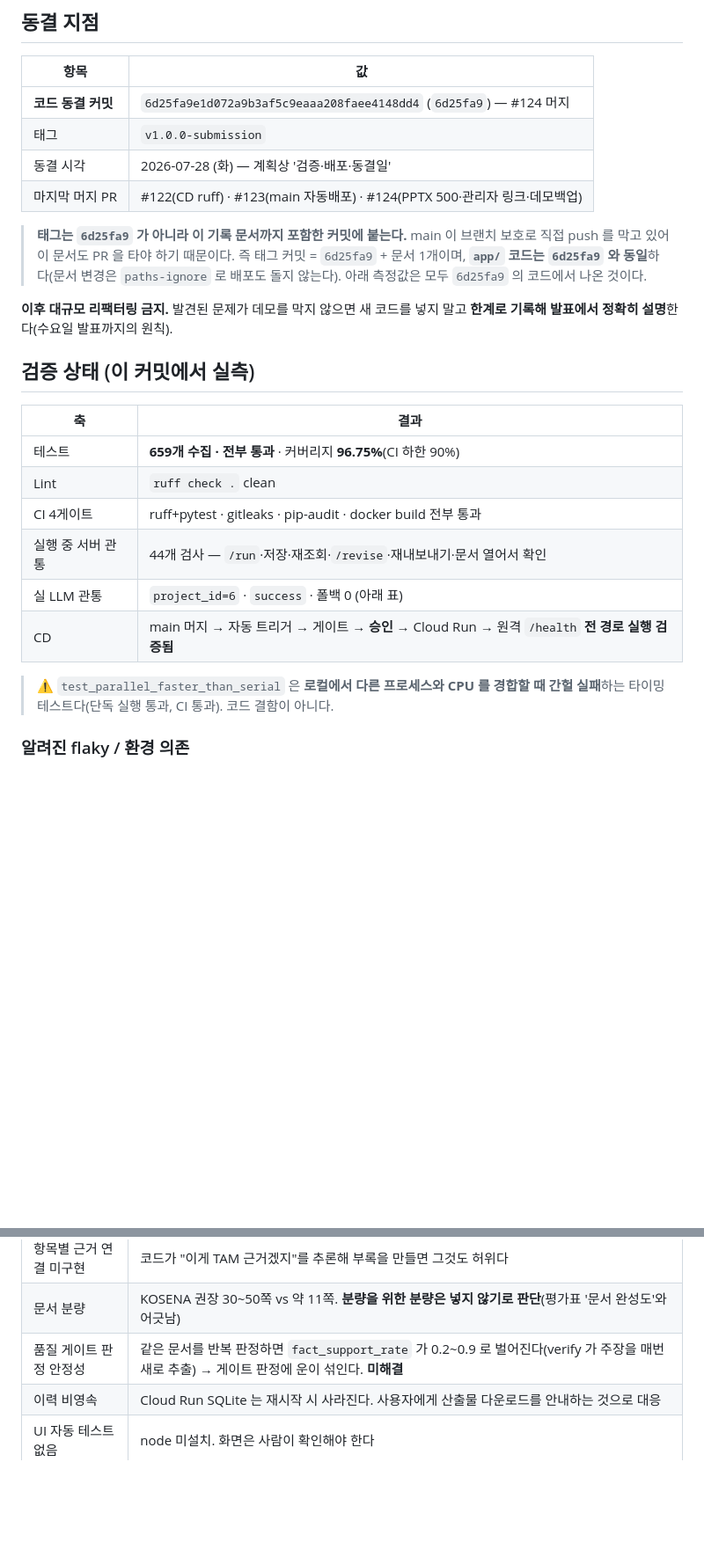
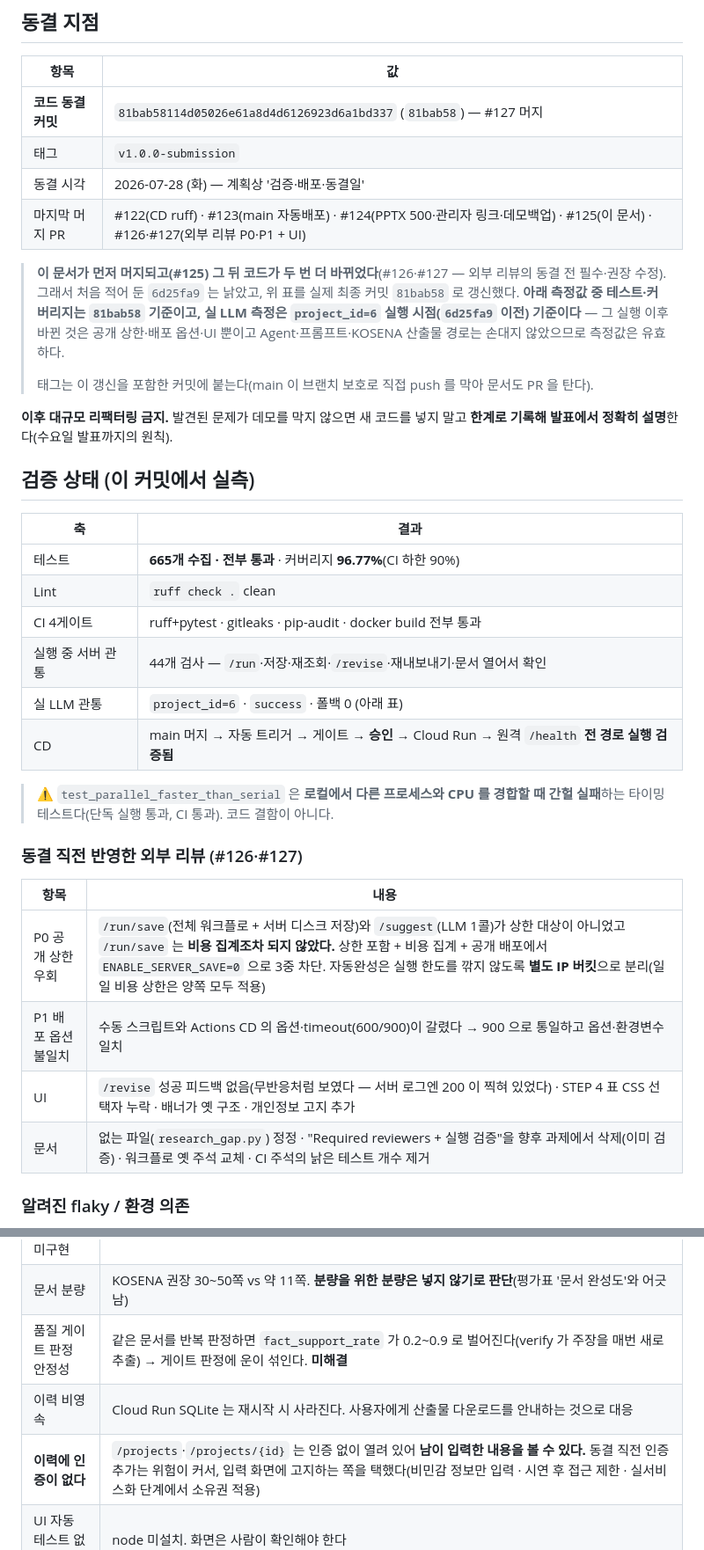
Before and after one commit to woojinwoojin/AI-Service-Planning-Multi-Agent, a Markdown page: docs/동결_기록.md, 2 parts joined by grey strips. Shown at 88% size. Rendered like a GitHub page; blank space fills up the shorter version.

Commit message:
docs: 동결 기록을 실제 최종 커밋으로 갱신 (81bab58)
#125(이 문서)가 #126·#127 보다 먼저 머지돼서 적어 둔 동결 커밋 6d25fa9 가 낡았다.
그 뒤 외부 리뷰의 동결 전 필수·권장 수정이 들어갔으므로 기록을 실제 최종 상태로 맞춘다.

- 코드 동결 커밋 6d25fa9 → **81bab58**(#127 머지) · 테스트 659 → **665** · 커버리지 96.77%
- 배포 구성에 실제 값 반영: min-instances·concurrency·timeout=900 · ENABLE_SERVER_SAVE=0
  + 자동완성 별도 상한. 두 배포 경로를 일치시킨 이유도 적었다
- 동결 직전 반영한 외부 리뷰(#126·#127) 요약 표 추가
- 한계에 **이력 인증 없음** 추가 — /projects 는 남의 입력도 보인다(고지로 대응, 소유권은 후속)
- 표현 주의 2개 추가:
  · Artifact Contract 는 ARTIFACT_READ_MODE=legacy 로 배포된다 → "모든 Agent 가 Artifact
    Contract 만으로 통신한다"는 **과장**이다. 구현 범위는 이중 기록·3모드·parity 검증까지
  · "자율 multi-agent"라고 말하지 않는다(그래프 고정)

실 LLM 측정값(project_id=6)은 그대로 유효하다 — 그 실행 이후 바뀐 것은 공개 상한·배포 옵션·
UI 뿐이고 Agent·프롬프트·KOSENA 산출물 경로는 손대지 않았다. 문서에도 그 근거를 적었다.

```diff
--- a/docs/동결_기록.md
+++ b/docs/동결_기록.md
@@ -7,15 +7,18 @@
 
 | 항목 | 값 |
 |---|---|
-| **코드 동결 커밋** | `6d25fa9e1d072a9b3af5c9eaaa208faee4148dd4` (`6d25fa9`) — #124 머지 |
+| **코드 동결 커밋** | `81bab58114d05026e61a8d4d6126923d6a1bd337` (`81bab58`) — #127 머지 |
 | 태그 | `v1.0.0-submission` |
 | 동결 시각 | 2026-07-28 (화) — 계획상 '검증·배포·동결일' |
-| 마지막 머지 PR | #122(CD ruff) · #123(main 자동배포) · #124(PPTX 500·관리자 링크·데모백업) |
+| 마지막 머지 PR | #122(CD ruff) · #123(main 자동배포) · #124(PPTX 500·관리자 링크·데모백업) · #125(이 문서) · #126·#127(외부 리뷰 P0·P1 + UI) |
 
-> **태그는 `6d25fa9` 가 아니라 이 기록 문서까지 포함한 커밋에 붙는다.** main 이 브랜치 보호로
-> 직접 push 를 막고 있어 이 문서도 PR 을 타야 하기 때문이다. 즉 태그 커밋 = `6d25fa9` + 문서
-> 1개이며, **`app/` 코드는 `6d25fa9` 와 동일**하다(문서 변경은 `paths-ignore` 로 배포도 돌지 않는다).
-> 아래 측정값은 모두 `6d25fa9` 의 코드에서 나온 것이다.
+> **이 문서가 먼저 머지되고(#125) 그 뒤 코드가 두 번 더 바뀌었다**(#126·#127 — 외부 리뷰의
+> 동결 전 필수·권장 수정). 그래서 처음 적어 둔 `6d25fa9` 는 낡았고, 위 표를 실제 최종 커밋
+> `81bab58` 로 갱신했다. **아래 측정값 중 테스트·커버리지는 `81bab58` 기준이고, 실 LLM 측정은
+> `project_id=6` 실행 시점(`6d25fa9` 이전) 기준이다** — 그 실행 이후 바뀐 것은 공개 상한·배포
+> 옵션·UI 뿐이고 Agent·프롬프트·KOSENA 산출물 경로는 손대지 않았으므로 측정값은 유효하다.
+>
+> 태그는 이 갱신을 포함한 커밋에 붙는다(main 이 브랜치 보호로 직접 push 를 막아 문서도 PR 을 탄다).
 
 **이후 대규모 리팩터링 금지.** 발견된 문제가 데모를 막지 않으면 새 코드를 넣지 말고 **한계로
 기록해 발표에서 정확히 설명**한다(수요일 발표까지의 원칙).
@@ -24,7 +27,7 @@
 
 | 축 | 결과 |
 |---|---|
-| 테스트 | **659개 수집 · 전부 통과** · 커버리지 **96.75%**(CI 하한 90%) |
+| 테스트 | **665개 수집 · 전부 통과** · 커버리지 **96.77%**(CI 하한 90%) |
 | Lint | `ruff check .` clean |
 | CI 4게이트 | ruff+pytest · gitleaks · pip-audit · docker build 전부 통과 |
 | 실행 중 서버 관통 | 44개 검사 — `/run`·저장·재조회·`/revise`·재내보내기·문서 열어서 확인 |
@@ -33,6 +36,15 @@
 
 > ⚠️ `test_parallel_faster_than_serial` 은 **로컬에서 다른 프로세스와 CPU 를 경합할 때 간헐
 > 실패**하는 타이밍 테스트다(단독 실행 통과, CI 통과). 코드 결함이 아니다.
+
+### 동결 직전 반영한 외부 리뷰 (#126·#127)
+
+| 항목 | 내용 |
+|---|---|
+| P0 공개 상한 우회 | `/run/save`(전체 워크플로 + 서버 디스크 저장)와 `/suggest`(LLM 1콜)가 상한 대상이 아니었고 `/run/save` 는 **비용 집계조차 되지 않았다.** 상한 포함 + 비용 집계 + 공개 배포에서 `ENABLE_SERVER_SAVE=0` 으로 3중 차단. 자동완성은 실행 한도를 깎지 않도록 **별도 IP 버킷**으로 분리(일일 비용 상한은 양쪽 모두 적용) |
+| P1 배포 옵션 불일치 | 수동 스크립트와 Actions CD 의 옵션·timeout(600/900)이 갈렸다 → 900 으로 통일하고 옵션·환경변수 일치 |
+| UI | `/revise` 성공 피드백 없음(무반응처럼 보였다 — 서버 로그엔 200 이 찍혀 있었다) · STEP 4 표 CSS 선택자 누락 · 배너가 옛 구조 · 개인정보 고지 추가 |
+| 문서 | 없는 파일(`research_gap.py`) 정정 · "Required reviewers + 실행 검증"을 향후 과제에서 삭제(이미 검증) · 워크플로 옛 주석 교체 · CI 주석의 낡은 테스트 개수 제거 |
 
 ### 알려진 flaky / 환경 의존
 
@@ -123,6 +147,7 @@
 | 문서 분량 | KOSENA 권장 30~50쪽 vs 약 11쪽. **분량을 위한 분량은 넣지 않기로 판단**(평가표 '문서 완성도'와 어긋남) |
 | 품질 게이트 판정 안정성 | 같은 문서를 반복 판정하면 `fact_support_rate` 가 0.2~0.9 로 벌어진다(verify 가 주장을 매번 새로 추출) → 게이트 판정에 운이 섞인다. **미해결** |
 | 이력 비영속 | Cloud Run SQLite 는 재시작 시 사라진다. 사용자에게 산출물 다운로드를 안내하는 것으로 대응 |
+| **이력에 인증이 없다** | `/projects`·`/projects/{id}` 는 인증 없이 열려 있어 **남이 입력한 내용을 볼 수 있다.** 동결 직전 인증 추가는 위험이 커서, 입력 화면에 고지하는 쪽을 택했다(비민감 정보만 입력 · 시연 후 접근 제한 · 실서비스화 단계에서 소유권 적용) |
 | UI 자동 테스트 없음 | node 미설치. 화면은 사람이 확인해야 한다 |
 | 완전 무인 배포 아님 | 승인 게이트를 **일부러** 남겼다(실 키 붙은 공개 서비스). `can_admins_bypass=true` |
 
```
Also changed, not shown: other parts of docs/동결_기록.md (+14 -2 lines).
